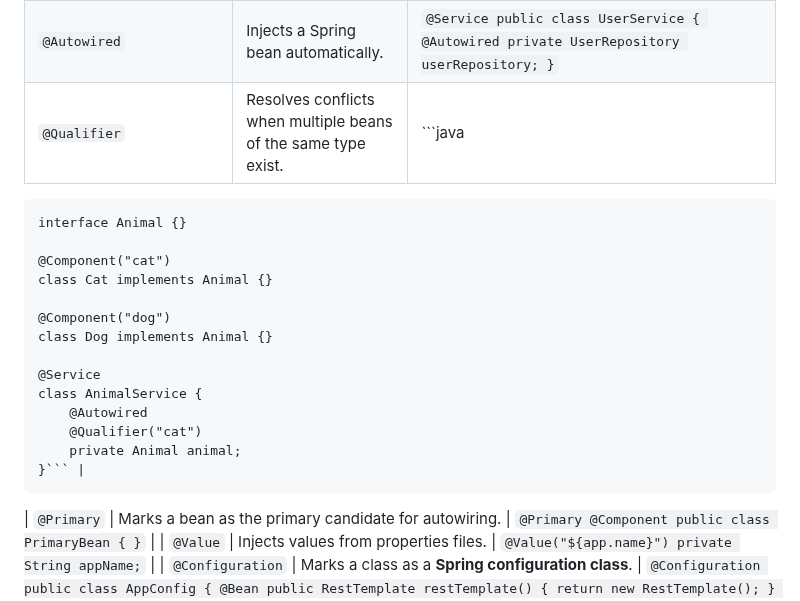
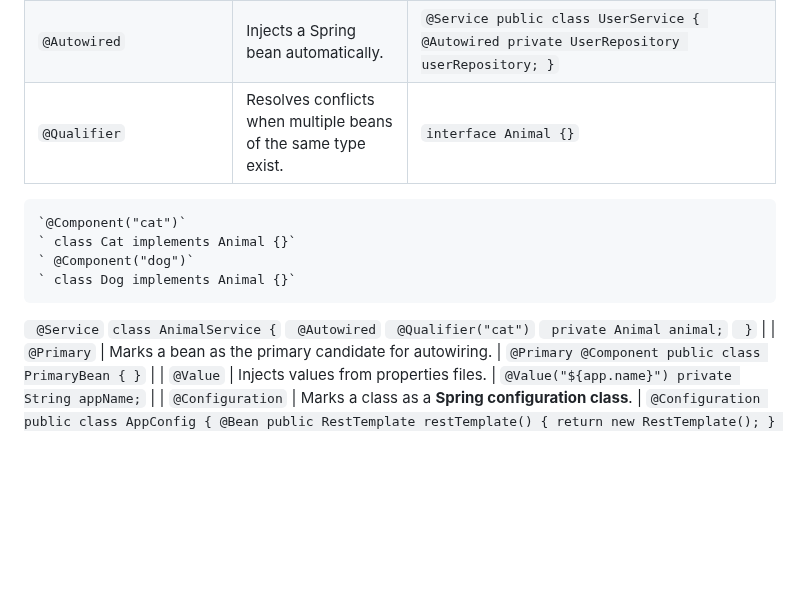
Before and after one commit to MJubairahamed/Jubair-Tech-Mindspace, a Markdown page: SpringBoot/Annotations/KeyAnnotations.md, the part around the change. Rendered like a GitHub page; blank space fills up the shorter version.

Commit message:
qualifier change

````diff
--- a/SpringBoot/Annotations/KeyAnnotations.md
+++ b/SpringBoot/Annotations/KeyAnnotations.md
@@ -20,21 +20,17 @@
 | `@RequestBody` | Maps request body to a Java object (for JSON data). | `@PostMapping("/") public void createUser(@RequestBody User user) { }` |
 | `@ResponseBody` | Converts Java object to JSON response. | `@ResponseBody public User getUser() { return new User(1, "John"); }` |
 | `@Autowired` | Injects a Spring bean automatically. | `@Service public class UserService { @Autowired private UserRepository userRepository; }` |
-| `@Qualifier` | Resolves conflicts when multiple beans of the same type exist. | ```java
-    interface Animal {}
-
-    @Component("cat")
-    class Cat implements Animal {}
-
-    @Component("dog")
-    class Dog implements Animal {}
-
-    @Service
-    class AnimalService {
-        @Autowired
-        @Qualifier("cat")
-        private Animal animal;
-    }``` |
+| `@Qualifier` | Resolves conflicts when multiple beans of the same type exist. | `interface Animal {}`
+    `@Component("cat")`
+    ` class Cat implements Animal {}`
+    ` @Component("dog")`
+    ` class Dog implements Animal {}`
+   ` @Service`
+    `class AnimalService {`
+       ` @Autowired`
+       ` @Qualifier("cat")`
+       ` private Animal animal;`
+   ` }` |
 | `@Primary` | Marks a bean as the primary candidate for autowiring. | `@Primary @Component public class PrimaryBean { }` |
 | `@Value` | Injects values from properties files. | `@Value("${app.name}") private String appName;` |
 | `@Configuration` | Marks a class as a **Spring configuration class**. | `@Configuration public class AppConfig { @Bean public RestTemplate restTemplate() { return new RestTemplate(); } }` |
````
